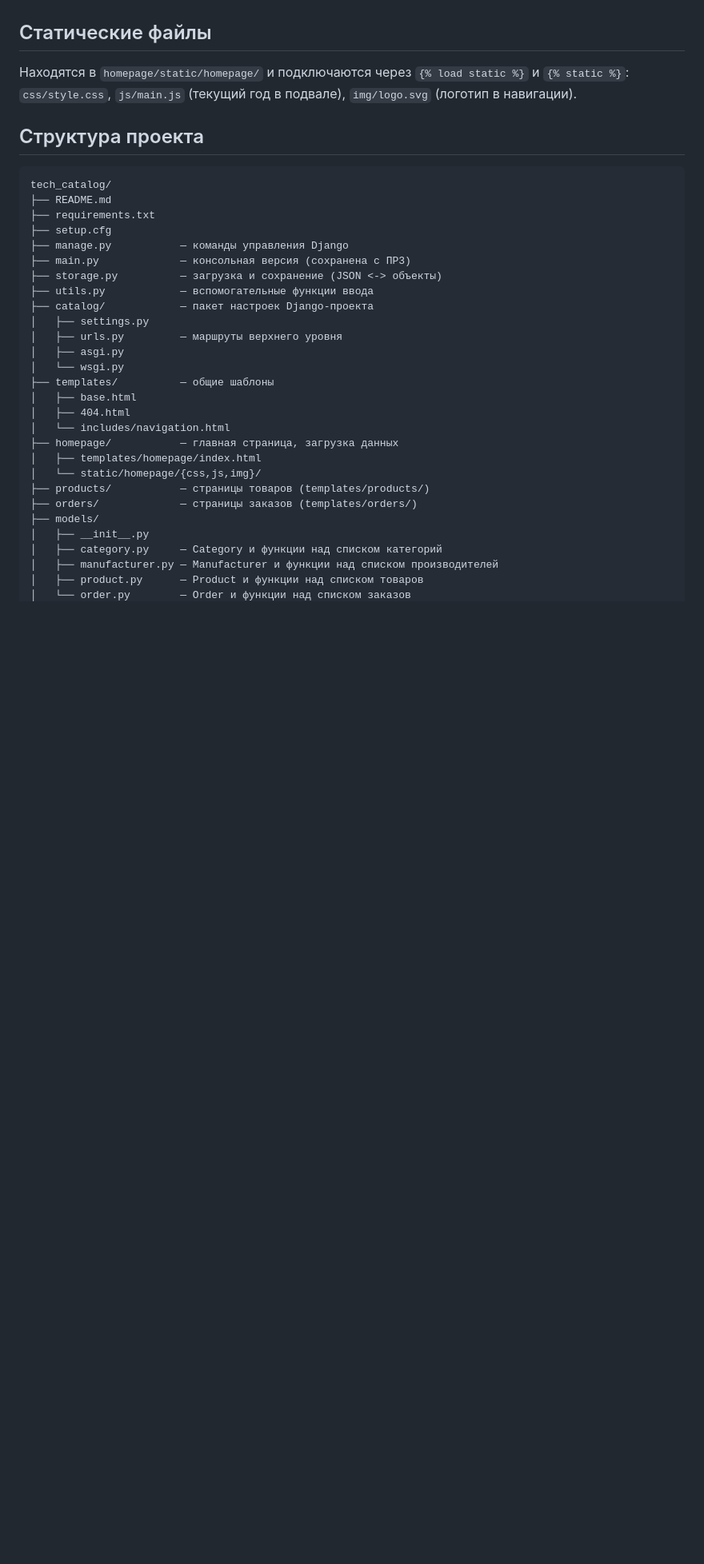
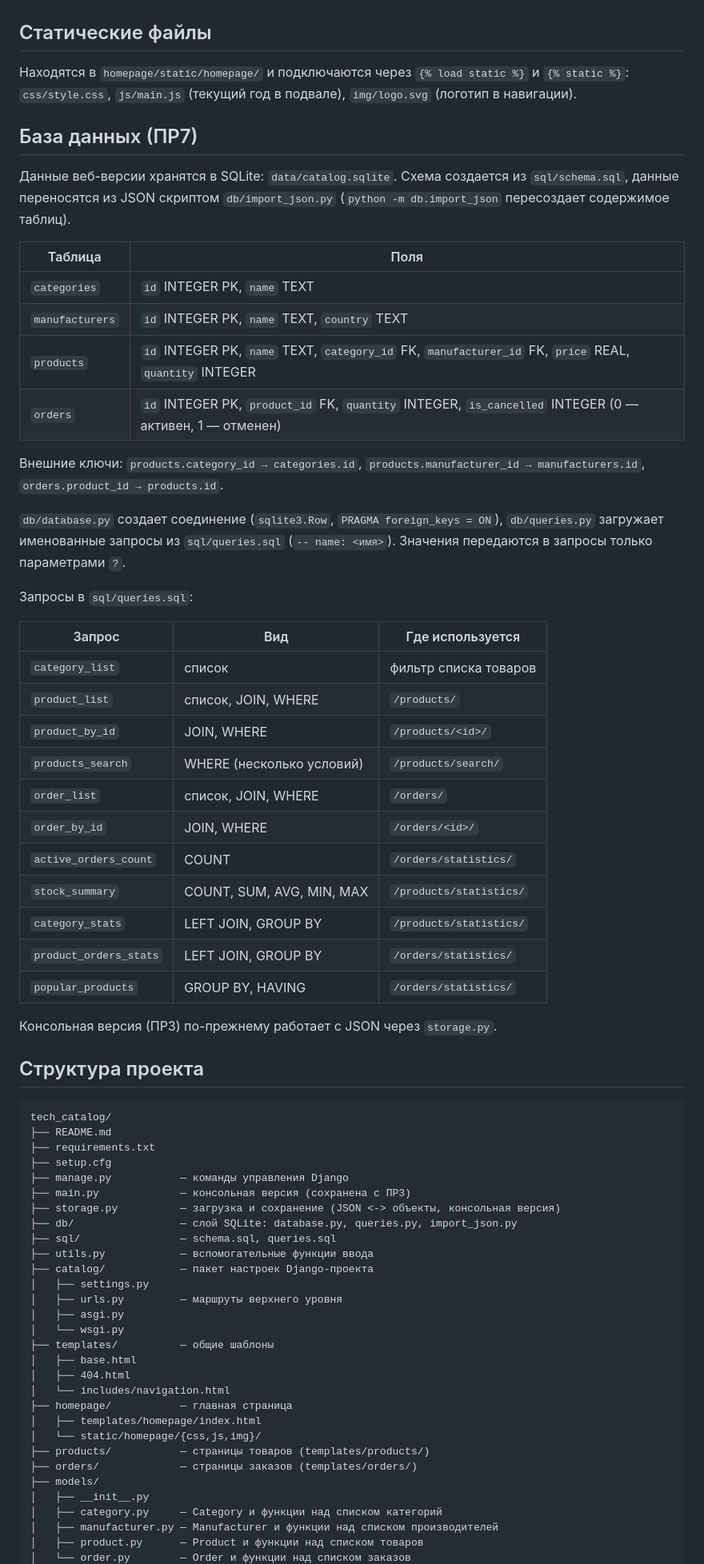
Before and after one commit to nekotyan2d/mirea-tech-catalog, a Markdown page: README.md, the part around one of its changes. Shown at 80% size. GitHub-like rendering; blank space fills up the shorter version.

Commit message:
docs: update README for SQLite

````diff
--- a/README.md
+++ b/README.md
@@ -118,6 +124,44 @@ HTML формируют шаблоны:
 и `{% static %}`: `css/style.css`, `js/main.js` (текущий год в подвале),
 `img/logo.svg` (логотип в навигации).
 
+## База данных (ПР7)
+
+Данные веб-версии хранятся в SQLite: `data/catalog.sqlite`. Схема создается
+из `sql/schema.sql`, данные переносятся из JSON скриптом `db/import_json.py`
+(`python -m db.import_json` пересоздает содержимое таблиц).
+
+| Таблица         | Поля                                                                                                   |
+| --------------- | ------------------------------------------------------------------------------------------------------ |
+| `categories`    | `id` INTEGER PK, `name` TEXT                                                                           |
+| `manufacturers` | `id` INTEGER PK, `name` TEXT, `country` TEXT                                                           |
+| `products`      | `id` INTEGER PK, `name` TEXT, `category_id` FK, `manufacturer_id` FK, `price` REAL, `quantity` INTEGER |
+| `orders`        | `id` INTEGER PK, `product_id` FK, `quantity` INTEGER, `is_cancelled` INTEGER (0 — активен, 1 — отменен) |
+
+Внешние ключи: `products.category_id → categories.id`,
+`products.manufacturer_id → manufacturers.id`, `orders.product_id → products.id`.
+
+`db/database.py` создает соединение (`sqlite3.Row`, `PRAGMA foreign_keys = ON`),
+`db/queries.py` загружает именованные запросы из `sql/queries.sql`
+(`-- name: <имя>`). Значения передаются в запросы только параметрами `?`.
+
+Запросы в `sql/queries.sql`:
+
+| Запрос                 | Вид                         | Где используется              |
+| ---------------------- | --------------------------- | ----------------------------- |
+| `category_list`        | список                      | фильтр списка товаров         |
+| `product_list`         | список, JOIN, WHERE         | `/products/`                  |
+| `product_by_id`        | JOIN, WHERE                 | `/products/<id>/`             |
+| `products_search`      | WHERE (несколько условий)   | `/products/search/`           |
+| `order_list`           | список, JOIN, WHERE         | `/orders/`                    |
+| `order_by_id`          | JOIN, WHERE                 | `/orders/<id>/`               |
+| `active_orders_count`  | COUNT                       | `/orders/statistics/`         |
+| `stock_summary`        | COUNT, SUM, AVG, MIN, MAX   | `/products/statistics/`       |
+| `category_stats`       | LEFT JOIN, GROUP BY         | `/products/statistics/`       |
+| `product_orders_stats` | LEFT JOIN, GROUP BY         | `/orders/statistics/`         |
+| `popular_products`     | GROUP BY, HAVING            | `/orders/statistics/`         |
+
+Консольная версия (ПР3) по-прежнему работает с JSON через `storage.py`.
+
 ## Структура проекта
 
 ```
@@ -127,7 +171,9 @@ tech_catalog/
 ├── setup.cfg
 ├── manage.py           — команды управления Django
 ├── main.py             — консольная версия (сохранена с ПР3)
-├── storage.py          — загрузка и сохранение (JSON <-> объекты)
+├── storage.py          — загрузка и сохранение (JSON <-> объекты, консольная версия)
+├── db/                 — слой SQLite: database.py, queries.py, import_json.py
+├── sql/                — schema.sql, queries.sql
 ├── utils.py            — вспомогательные функции ввода
 ├── catalog/            — пакет настроек Django-проекта
 │   ├── settings.py
@@ -138,7 +184,7 @@ tech_catalog/
 │   ├── base.html
 │   ├── 404.html
 │   └── includes/navigation.html
-├── homepage/           — главная страница, загрузка данных
+├── homepage/           — главная страница
 │   ├── templates/homepage/index.html
 │   └── static/homepage/{css,js,img}/
 ├── products/           — страницы товаров (templates/products/)
````
Also changed, not shown: other parts of README.md (+21 -11 lines).
